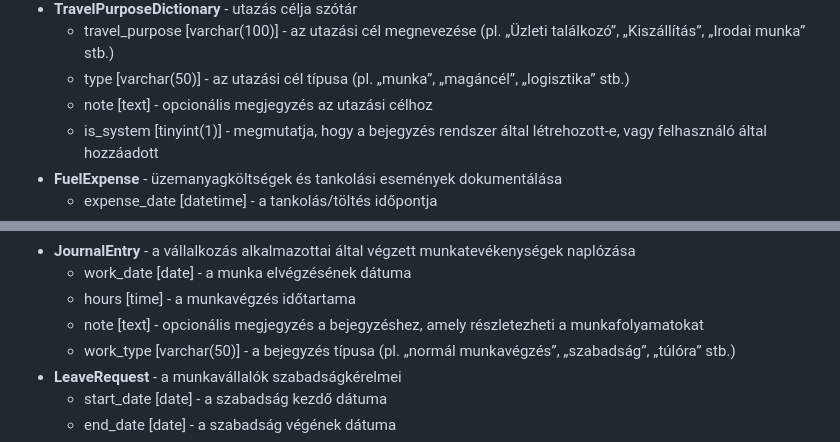
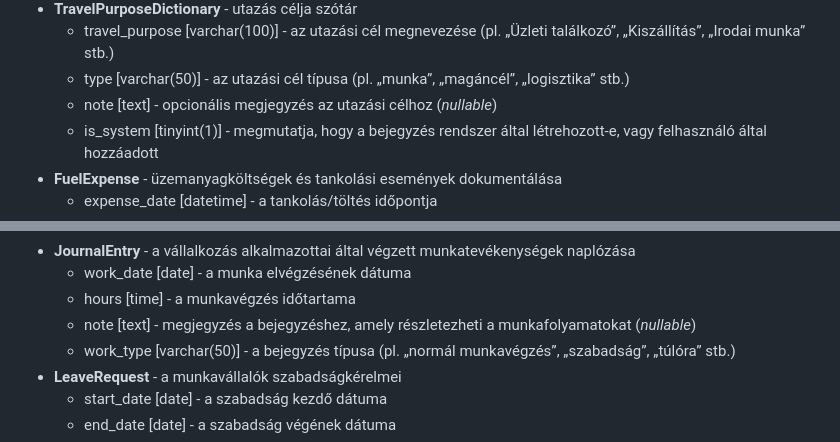
Before and after one commit to kovacsmate3/szakdolgozat-apontonkft, a Markdown page: README.md, 2 parts joined by grey strips. Drawn GitHub-style.

```diff
--- a/README.md
+++ b/README.md
@@ -56,7 +56,7 @@ A megfelelő adatbázis táblák és modellek implementálása az alábbiak szer
 * **TravelPurposeDictionary**  - utazás célja szótár
   * travel_purpose [varchar(100)] - az utazási cél megnevezése (pl. „Üzleti találkozó”, „Kiszállítás”, „Irodai munka” stb.)
   * type [varchar(50)] - az utazási cél típusa (pl. „munka”, „magáncél”, „logisztika” stb.)
-  * note [text] - opcionális megjegyzés az utazási célhoz
+  * note [text] - opcionális megjegyzés az utazási célhoz (*nullable*)
   * is_system [tinyint(1)] - megmutatja, hogy a bejegyzés rendszer által létrehozott-e, vagy felhasználó által hozzáadott
 * **FuelExpense** - üzemanyagköltségek és tankolási események dokumentálása
   * expense_date [datetime] - a tankolás/töltés időpontja
@@ -89,7 +89,7 @@ A megfelelő adatbázis táblák és modellek implementálása az alábbiak szer
 * **JournalEntry** - a vállalkozás alkalmazottai által végzett munkatevékenységek naplózása
   * work_date [date] - a munka elvégzésének dátuma
   * hours [time] - a munkavégzés időtartama
-  * note [text] - opcionális megjegyzés a bejegyzéshez, amely részletezheti a munkafolyamatokat
+  * note [text] - megjegyzés a bejegyzéshez, amely részletezheti a munkafolyamatokat (*nullable*)
   * work_type [varchar(50)] - a bejegyzés típusa (pl. „normál munkavégzés”, „szabadság”, „túlóra” stb.)
 * **LeaveRequest** - a munkavállalók szabadságkérelmei
   * start_date [date] - a szabadság kezdő dátuma
```
